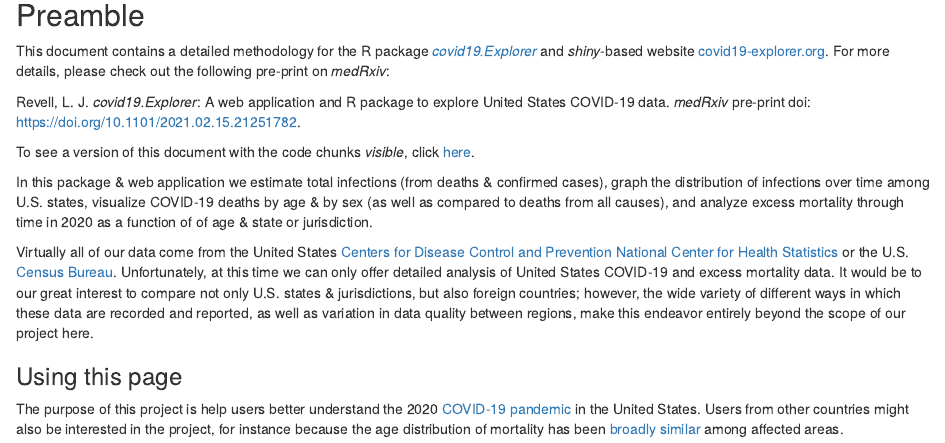
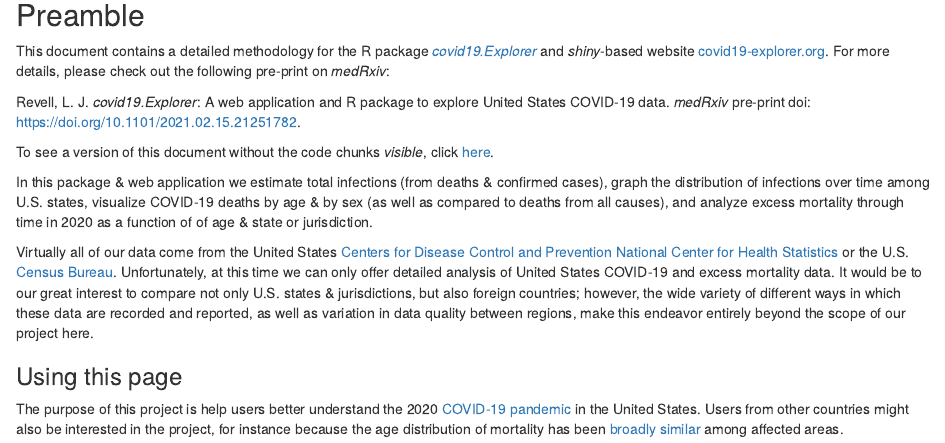
Before and after one commit to liamrevell/liamrevell.github.io, an R Markdown document (methodology/code/index.Rmd): the page in a window 1100 px wide, from 120 px down. Rendered offline with R 4.5, knitr and Pandoc, with nearby package versions; some code elsewhere in the file could not run offline.

Commit message:
update methodology again

```diff
--- a/methodology/code/index.Rmd
+++ b/methodology/code/index.Rmd
@@ -15,7 +15,7 @@ This document contains a detailed methodology for the R package
 Revell, L. J. *covid19.Explorer*: A web application and R package to explore United States COVID-19 data.
 *medRxiv* pre-print doi: [https://doi.org/10.1101/2021.02.15.21251782](https://doi.org/10.1101/2021.02.15.21251782).
 
-To see a version of this document with the code chunks *visible*, click [here](code/index.html).
+To see a version of this document without the code chunks *visible*, click [here](../index.html).
 
 In this package & web application we estimate total infections (from deaths & confirmed cases), graph the distribution
 of infections over time among U.S. states, visualize COVID-19 deaths by age & by sex (as well as compared to deaths from all causes),
```
Also changed, not shown: 1 other file.
